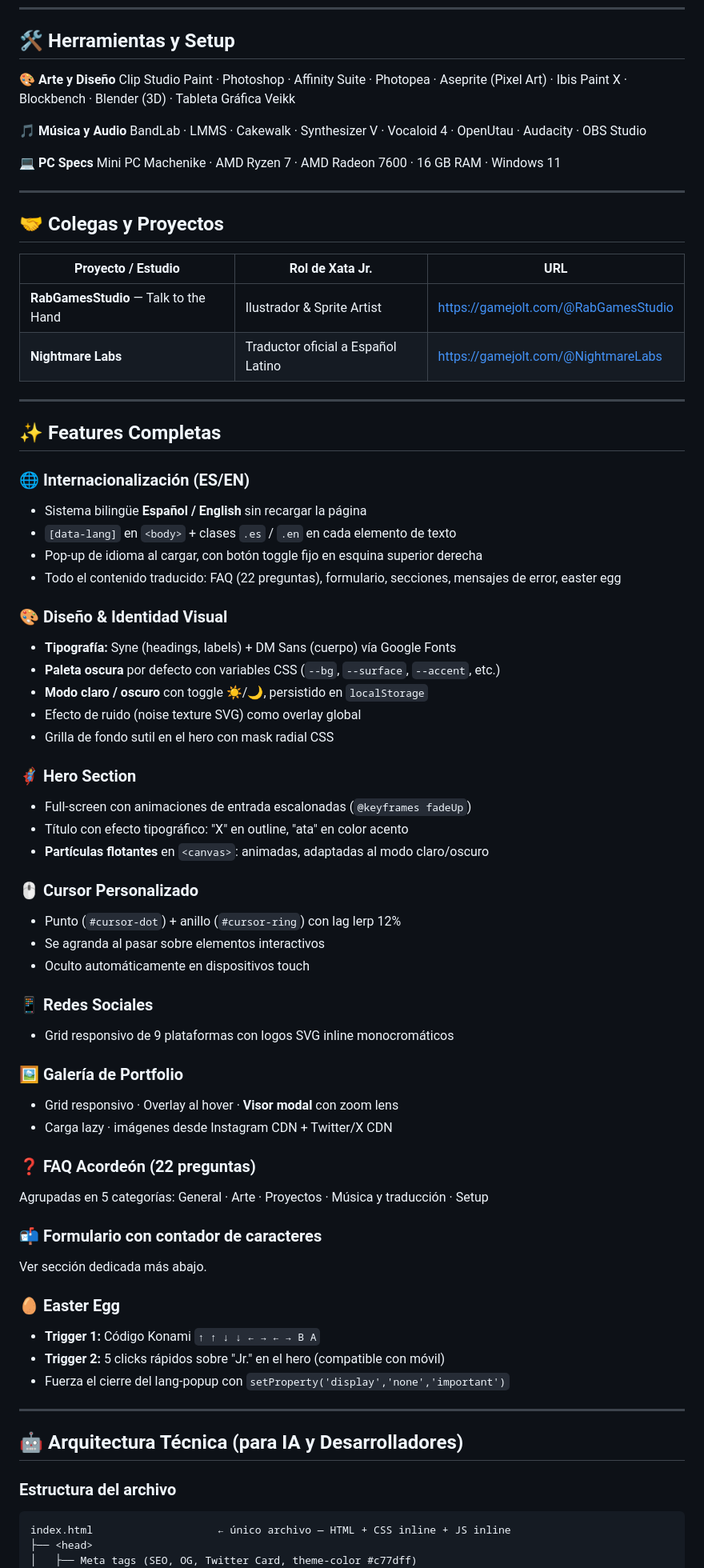
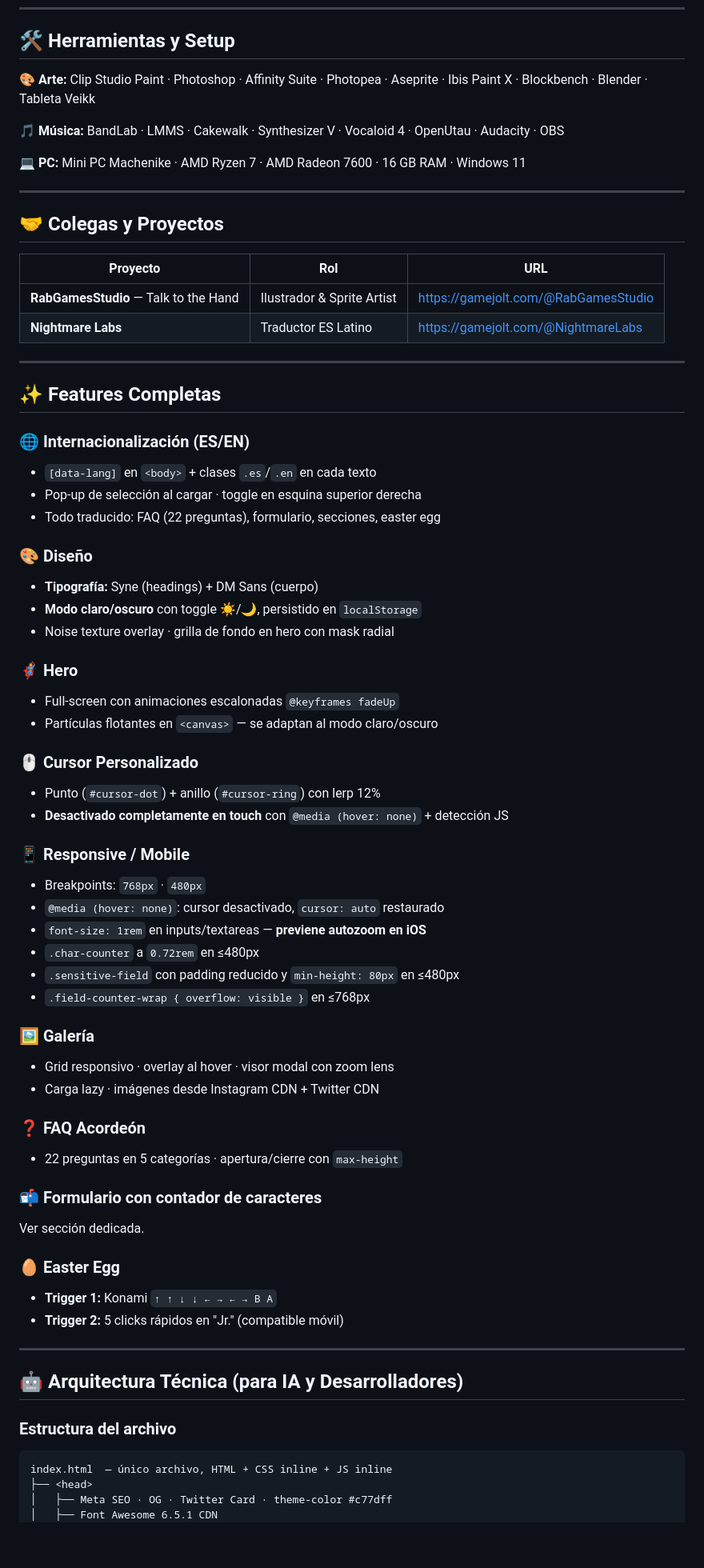
Before and after one commit to addictive-gamer/xata-jr-portfolio, a Markdown page: README.md, the part around one of its changes. Shown at 80% size. GitHub-like rendering; blank space fills up the shorter version.

````diff
--- a/README.md
+++ b/README.md
@@ -71,68 +67,64 @@ Xata Jr. se creó originalmente para un concurso de versiones alternas de la mas
 
 ## 🛠️ Herramientas y Setup
 
-**🎨 Arte y Diseño**
-Clip Studio Paint · Photoshop · Affinity Suite · Photopea · Aseprite (Pixel Art) · Ibis Paint X · Blockbench · Blender (3D) · Tableta Gráfica Veikk
+**🎨 Arte:** Clip Studio Paint · Photoshop · Affinity Suite · Photopea · Aseprite · Ibis Paint X · Blockbench · Blender · Tableta Veikk
 
-**🎵 Música y Audio**
-BandLab · LMMS · Cakewalk · Synthesizer V · Vocaloid 4 · OpenUtau · Audacity · OBS Studio
+**🎵 Música:** BandLab · LMMS · Cakewalk · Synthesizer V · Vocaloid 4 · OpenUtau · Audacity · OBS
 
-**💻 PC Specs**
-Mini PC Machenike · AMD Ryzen 7 · AMD Radeon 7600 · 16 GB RAM · Windows 11
+**💻 PC:** Mini PC Machenike · AMD Ryzen 7 · AMD Radeon 7600 · 16 GB RAM · Windows 11
 
 ---
 
 ## 🤝 Colegas y Proyectos
 
-| Proyecto / Estudio | Rol de Xata Jr. | URL |
+| Proyecto | Rol | URL |
 |---|---|---|
 | **RabGamesStudio** — Talk to the Hand | Ilustrador & Sprite Artist | https://gamejolt.com/@RabGamesStudio |
-| **Nightmare Labs** | Traductor oficial a Español Latino | https://gamejolt.com/@NightmareLabs |
+| **Nightmare Labs** | Traductor ES Latino | https://gamejolt.com/@NightmareLabs |
 
 ---
 
 ## ✨ Features Completas
 
 ### 🌐 Internacionalización (ES/EN)
-- Sistema bilingüe **Español / English** sin recargar la página
-- `[data-lang]` en `<body>` + clases `.es` / `.en` en cada elemento de texto
-- Pop-up de idioma al cargar, con botón toggle fijo en esquina superior derecha
-- Todo el contenido traducido: FAQ (22 preguntas), formulario, secciones, mensajes de error, easter egg
+- `[data-lang]` en `<body>` + clases `.es`/`.en` en cada texto
+- Pop-up de selección al cargar · toggle en esquina superior derecha
+- Todo traducido: FAQ (22 preguntas), formulario, secciones, easter egg
 
-### 🎨 Diseño & Identidad Visual
-- **Tipografía:** Syne (headings, labels) + DM Sans (cuerpo) vía Google Fonts
-- **Paleta oscura** por defecto con variables CSS (`--bg`, `--surface`, `--accent`, etc.)
-- **Modo claro / oscuro** con toggle ☀️/🌙, persistido en `localStorage`
-- Efecto de ruido (noise texture SVG) como overlay global
-- Grilla de fondo sutil en el hero con mask radial CSS
+### 🎨 Diseño
+- **Tipografía:** Syne (headings) + DM Sans (cuerpo)
+- **Modo claro/oscuro** con toggle ☀️/🌙, persistido en `localStorage`
+- Noise texture overlay · grilla de fondo en hero con mask radial
 
-### 🦸 Hero Section
-- Full-screen con animaciones de entrada escalonadas (`@keyframes fadeUp`)
-- Título con efecto tipográfico: "X" en outline, "ata" en color acento
-- **Partículas flotantes** en `<canvas>`: animadas, adaptadas al modo claro/oscuro
+### 🦸 Hero
+- Full-screen con animaciones escalonadas `@keyframes fadeUp`
+- Partículas flotantes en `<canvas>` — se adaptan al modo claro/oscuro
 
 ### 🖱️ Cursor Personalizado
-- Punto (`#cursor-dot`) + anillo (`#cursor-ring`) con lag lerp 12%
-- Se agranda al pasar sobre elementos interactivos
-- Oculto automáticamente en dispositivos touch
+- Punto (`#cursor-dot`) + anillo (`#cursor-ring`) con lerp 12%
+- **Desactivado completamente en touch** con `@media (hover: none)` + detección JS
 
-### 📱 Redes Sociales
-- Grid responsivo de 9 plataformas con logos SVG inline monocromáticos
+### 📱 Responsive / Mobile
+- Breakpoints: `768px` · `480px`
+- `@media (hover: none)`: cursor desactivado, `cursor: auto` restaurado
+- `font-size: 1rem` en inputs/textareas — **previene autozoom en iOS**
+- `.char-counter` a `0.72rem` en ≤480px
+- `.sensitive-field` con padding reducido y `min-height: 80px` en ≤480px
+- `.field-counter-wrap { overflow: visible }` en ≤768px
 
-### 🖼️ Galería de Portfolio
-- Grid responsivo · Overlay al hover · **Visor modal** con zoom lens
-- Carga lazy · imágenes desde Instagram CDN + Twitter/X CDN
+### 🖼️ Galería
+- Grid responsivo · overlay al hover · visor modal con zoom lens
+- Carga lazy · imágenes desde Instagram CDN + Twitter CDN
 
-### ❓ FAQ Acordeón (22 preguntas)
-Agrupadas en 5 categorías: General · Arte · Proyectos · Música y traducción · Setup
+### ❓ FAQ Acordeón
+- 22 preguntas en 5 categorías · apertura/cierre con `max-height`
 
 ### 📬 Formulario con contador de caracteres
-Ver sección dedicada más abajo.
+Ver sección dedicada.
 
 ### 🥚 Easter Egg
-- **Trigger 1:** Código Konami `↑ ↑ ↓ ↓ ← → ← → B A`
-- **Trigger 2:** 5 clicks rápidos sobre "Jr." en el hero (compatible con móvil)
-- Fuerza el cierre del lang-popup con `setProperty('display','none','important')`
+- **Trigger 1:** Konami `↑ ↑ ↓ ↓ ← → ← → B A`
+- **Trigger 2:** 5 clicks rápidos en "Jr." (compatible móvil)
 
 ---
 
@@ -141,7 +133,8 @@ Ver sección dedicada más abajo.
 ### Estructura del archivo
 
 ```
-index.html                    ← único archivo — HTML + CSS inline + JS inline
+index.html  — único archivo, HTML + CSS inline + JS inline
 ├── <head>
-│   ├── Meta tags (SEO, OG, Twitter Card, theme-color #c77dff)
+│   ├── Meta SEO · OG · Twitter Card · theme-color #c77dff
+│   ├── Font Awesome 6.5.1 CDN
 │   ├── Google Fonts CDN (Syne + DM Sans)
````
Also changed, not shown: other parts of README.md (+98 -159 lines).
